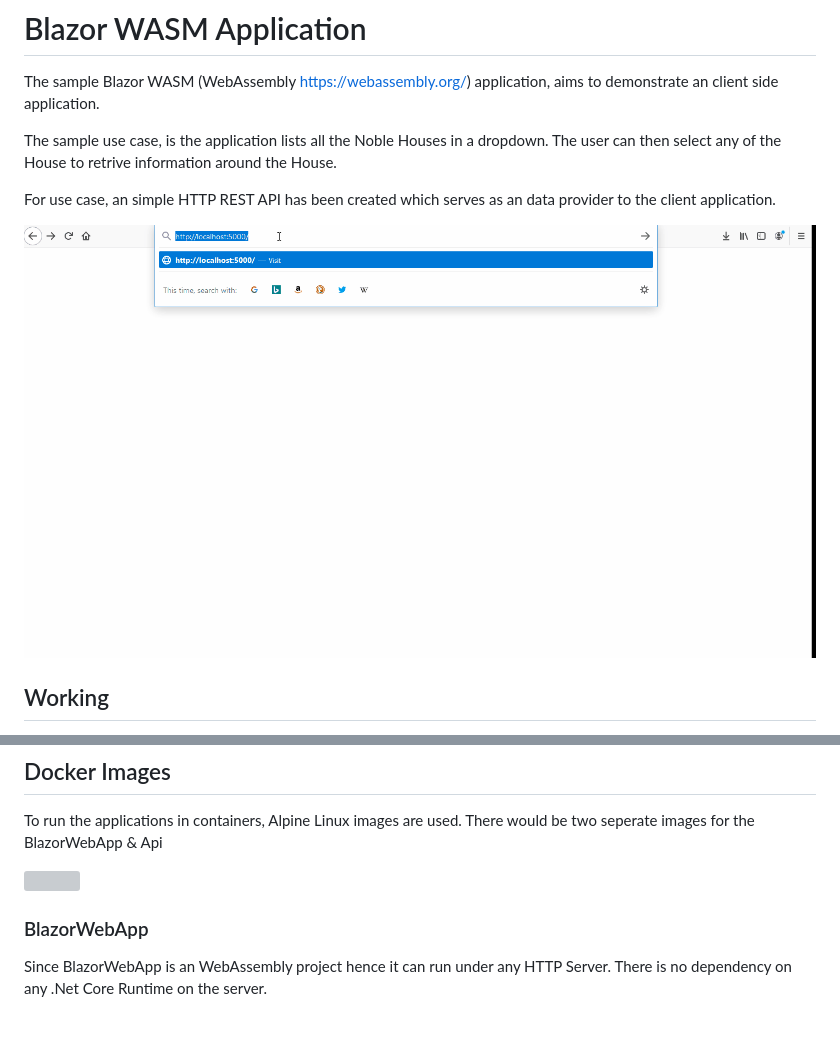
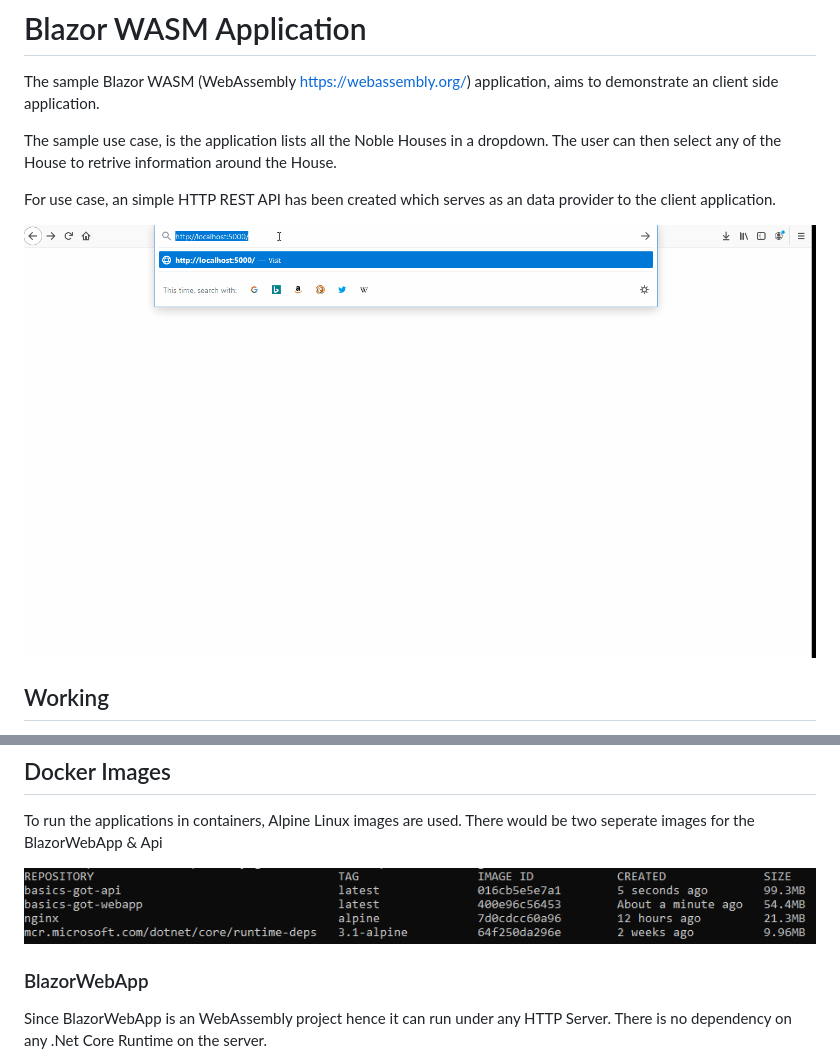
Before and after one commit to src-pratik/blazor-codepen, a Markdown page: README.md, 2 parts joined by grey strips. GitHub-like rendering; pictures changed too: readmeimages/dockerimages.png (added); blank space fills up the shorter version; grey boxes are pictures that could not be loaded.

```diff
--- a/README.md
+++ b/README.md
@@ -7,7 +7,7 @@ The sample use case, is the application lists all the Noble Houses in a dropdown
 For use case, an simple HTTP REST API has been created which serves as an data provider to the client application.
 
 
-![](screengrab.gif)
+![](./readmeimages/screengrab.gif)
 
 
 ## Working
@@ -211,7 +211,7 @@ Before making the docker images, publish both projects with the publish profiles
 
 To run the applications in containers, Alpine Linux images are used. There would be two seperate images for the BlazorWebApp & Api
 
-![](./images/dockerimages.png)
+![](./readmeimages/dockerimages.png)
 
 
 ### BlazorWebApp
```
Also changed, not shown: readmeimages/screengrab.gif (renamed from screengrab.gif).
